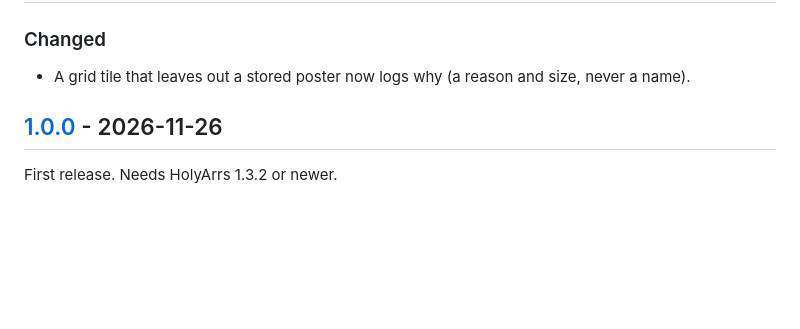
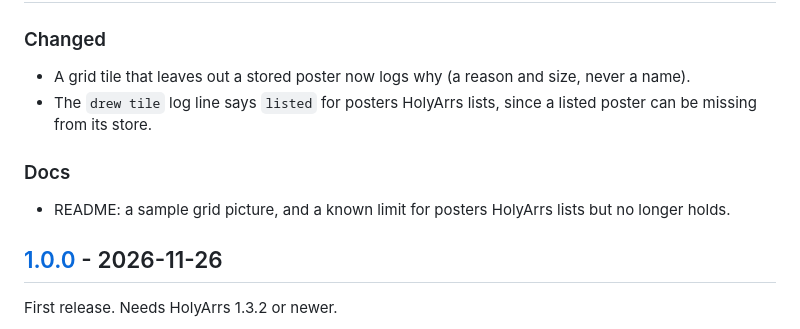
Before and after one commit to NotCavnfox/holyarrs-discord, a Markdown page: CHANGELOG.md, the part around the change. Rendered like a GitHub page; blank space fills up the shorter version.

```diff
--- a/CHANGELOG.md
+++ b/CHANGELOG.md
@@ -9,6 +9,12 @@ All notable changes to this plugin are listed here. The format follows
 ### Changed
 
 - A grid tile that leaves out a stored poster now logs why (a reason and size, never a name).
+- The `drew tile` log line says `listed` for posters HolyArrs lists, since a listed poster can be
+  missing from its store.
+
+### Docs
+
+- README: a sample grid picture, and a known limit for posters HolyArrs lists but no longer holds.
 
 ## [1.0.0] - 2026-11-26
 
```
Also changed, not shown: README.md (+9 -0 lines), docs/assets/sample-grid.jpg (added), 1 other file.
